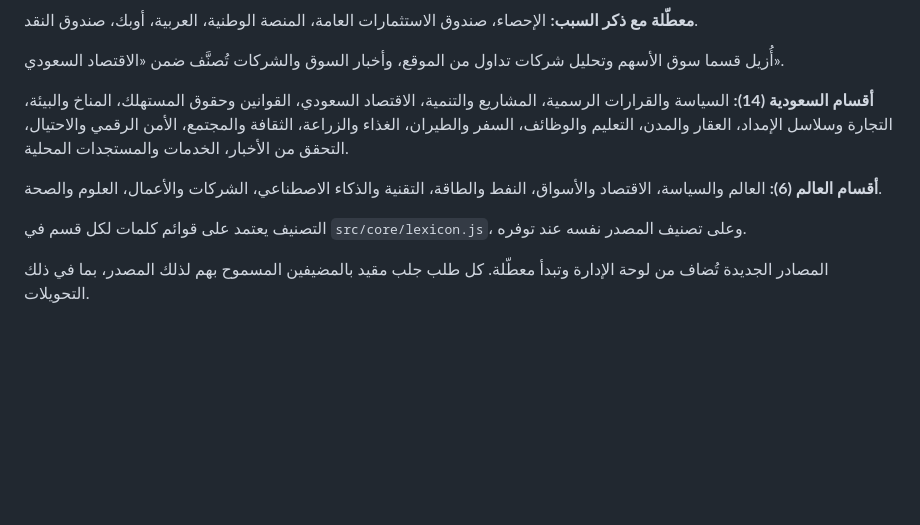
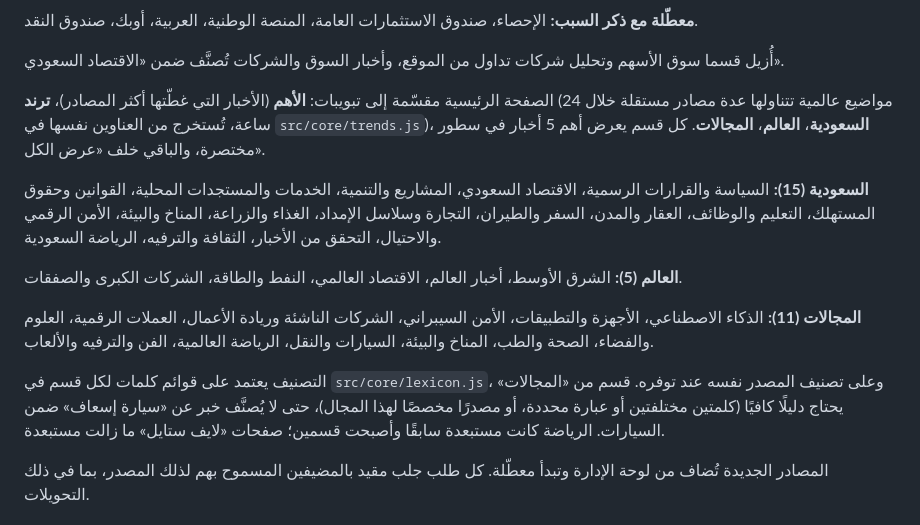
Before and after one commit to Alkhayyal1/news-digest, a Markdown page: README.md, the part around the change. Drawn GitHub-style; blank space fills up the shorter version.

Commit message:
README: tabs and new sections

```diff
--- a/README.md
+++ b/README.md
@@ -129,11 +129,15 @@ npm run start:local
 
 أُزيل قسما سوق الأسهم وتحليل شركات تداول من الموقع، وأخبار السوق والشركات تُصنَّف ضمن «الاقتصاد السعودي».
 
-**أقسام السعودية (14):** السياسة والقرارات الرسمية، المشاريع والتنمية، الاقتصاد السعودي، القوانين وحقوق المستهلك، المناخ والبيئة، التجارة وسلاسل الإمداد، العقار والمدن، التعليم والوظائف، السفر والطيران، الغذاء والزراعة، الثقافة والمجتمع، الأمن الرقمي والاحتيال، التحقق من الأخبار، الخدمات والمستجدات المحلية.
+الصفحة الرئيسية مقسّمة إلى تبويبات: **الأهم** (الأخبار التي غطّتها أكثر المصادر)، **ترند** (مواضيع عالمية تتناولها عدة مصادر مستقلة خلال 24 ساعة، تُستخرج من العناوين نفسها في ``src/core/trends.js``)، **السعودية**، **العالم**، **المجالات**. كل قسم يعرض أهم 5 أخبار في سطور مختصرة، والباقي خلف «عرض الكل».
 
-**أقسام العالم (6):** العالم والسياسة، الاقتصاد والأسواق، النفط والطاقة، التقنية والذكاء الاصطناعي، الشركات والأعمال، العلوم والصحة.
+**السعودية (15):** السياسة والقرارات الرسمية، الاقتصاد السعودي، المشاريع والتنمية، الخدمات والمستجدات المحلية، القوانين وحقوق المستهلك، التعليم والوظائف، العقار والمدن، السفر والطيران، التجارة وسلاسل الإمداد، الغذاء والزراعة، المناخ والبيئة، الأمن الرقمي والاحتيال، التحقق من الأخبار، الثقافة والترفيه، الرياضة السعودية.
 
-التصنيف يعتمد على قوائم كلمات لكل قسم في ``src/core/lexicon.js``، وعلى تصنيف المصدر نفسه عند توفره.
+**العالم (5):** الشرق الأوسط، أخبار العالم، الاقتصاد العالمي، النفط والطاقة، الشركات الكبرى والصفقات.
+
+**المجالات (11):** الذكاء الاصطناعي، الأجهزة والتطبيقات، الأمن السيبراني، الشركات الناشئة وريادة الأعمال، العملات الرقمية، العلوم والفضاء، الصحة والطب، المناخ والبيئة، السيارات والنقل، الرياضة العالمية، الفن والترفيه والألعاب.
+
+التصنيف يعتمد على قوائم كلمات لكل قسم في ``src/core/lexicon.js``، وعلى تصنيف المصدر نفسه عند توفره. قسم من «المجالات» يحتاج دليلًا كافيًا (كلمتين مختلفتين أو عبارة محددة، أو مصدرًا مخصصًا لهذا المجال)، حتى لا يُصنَّف خبر عن «سيارة إسعاف» ضمن السيارات. الرياضة كانت مستبعدة سابقًا وأصبحت قسمين؛ صفحات «لايف ستايل» ما زالت مستبعدة.
 
 المصادر الجديدة تُضاف من لوحة الإدارة وتبدأ معطّلة. كل طلب جلب مقيد بالمضيفين المسموح بهم لذلك المصدر، بما في ذلك التحويلات.
 
```
